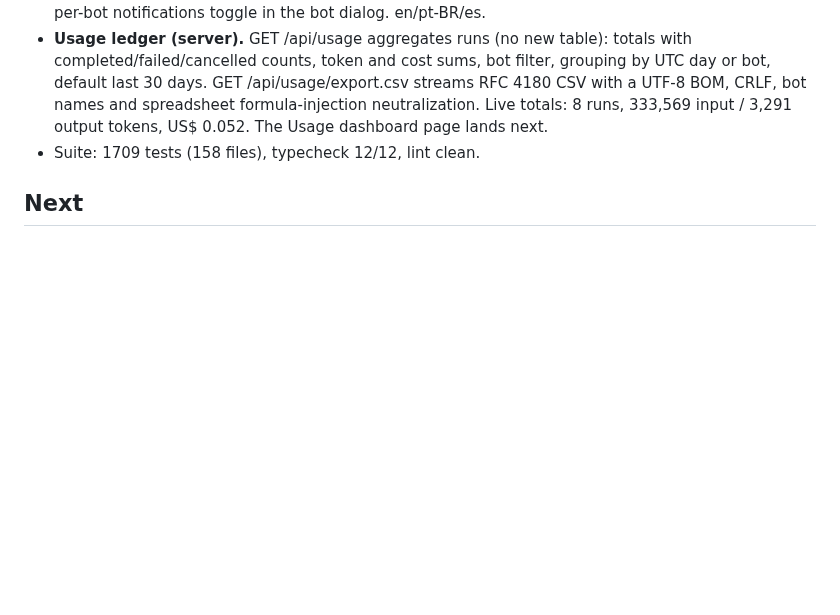
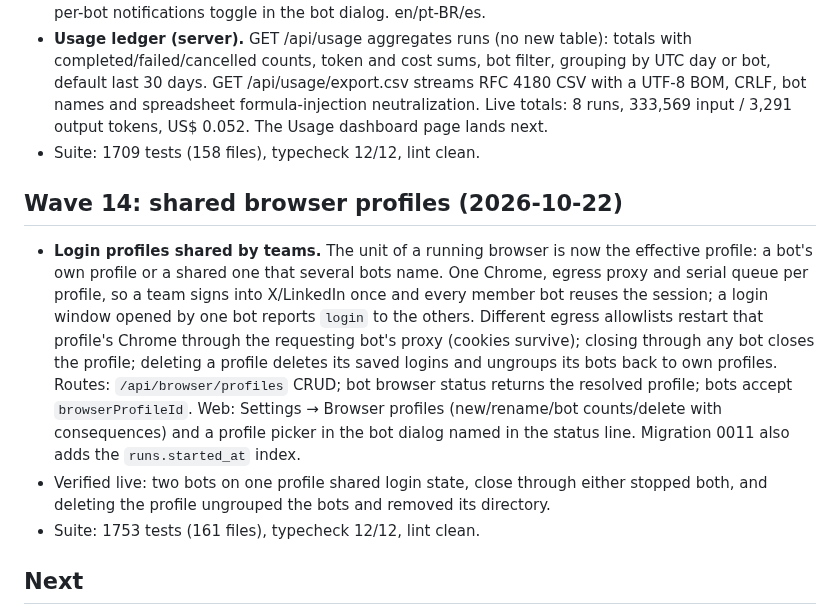
Before and after one commit to guhcostan/brot, a Markdown page: docs/STATUS.md, the part around the change. Rendered like a GitHub page; blank space fills up the shorter version.

Commit message:
docs: wave 14 status (shared browser profiles)

```diff
--- a/docs/STATUS.md
+++ b/docs/STATUS.md
@@ -190,6 +190,22 @@ mapped in `docs/MAUSBOT-PARITY.md` (34 bots / 7 teams, 33 bots with a browser an
   US$ 0.052. The Usage dashboard page lands next.
 - Suite: 1709 tests (158 files), typecheck 12/12, lint clean.
 
+## Wave 14: shared browser profiles (2026-10-22)
+
+- **Login profiles shared by teams.** The unit of a running browser is now the effective profile: a bot's
+  own profile or a shared one that several bots name. One Chrome, egress proxy and serial queue per
+  profile, so a team signs into X/LinkedIn once and every member bot reuses the session; a login window
+  opened by one bot reports `login` to the others. Different egress allowlists restart that profile's
+  Chrome through the requesting bot's proxy (cookies survive); closing through any bot closes the
+  profile; deleting a profile deletes its saved logins and ungroups its bots back to own profiles.
+  Routes: `/api/browser/profiles` CRUD; bot browser status returns the resolved profile; bots accept
+  `browserProfileId`. Web: Settings → Browser profiles (new/rename/bot counts/delete with consequences)
+  and a profile picker in the bot dialog named in the status line. Migration 0011 also adds the
+  `runs.started_at` index.
+- Verified live: two bots on one profile shared login state, close through either stopped both, and
+  deleting the profile ungrouped the bots and removed its directory.
+- Suite: 1753 tests (161 files), typecheck 12/12, lint clean.
+
 ## Next
 
 1. Re-run the eval suite on a live model once OpenCode Go has quota (`apps/evals`, `--base` to the server), including B8 and C; the 2026-10-20 results predate the read auto-allow and the fixes above.
```
Also changed, not shown: docs/MAUSBOT-PARITY.md (+3 -3 lines).
